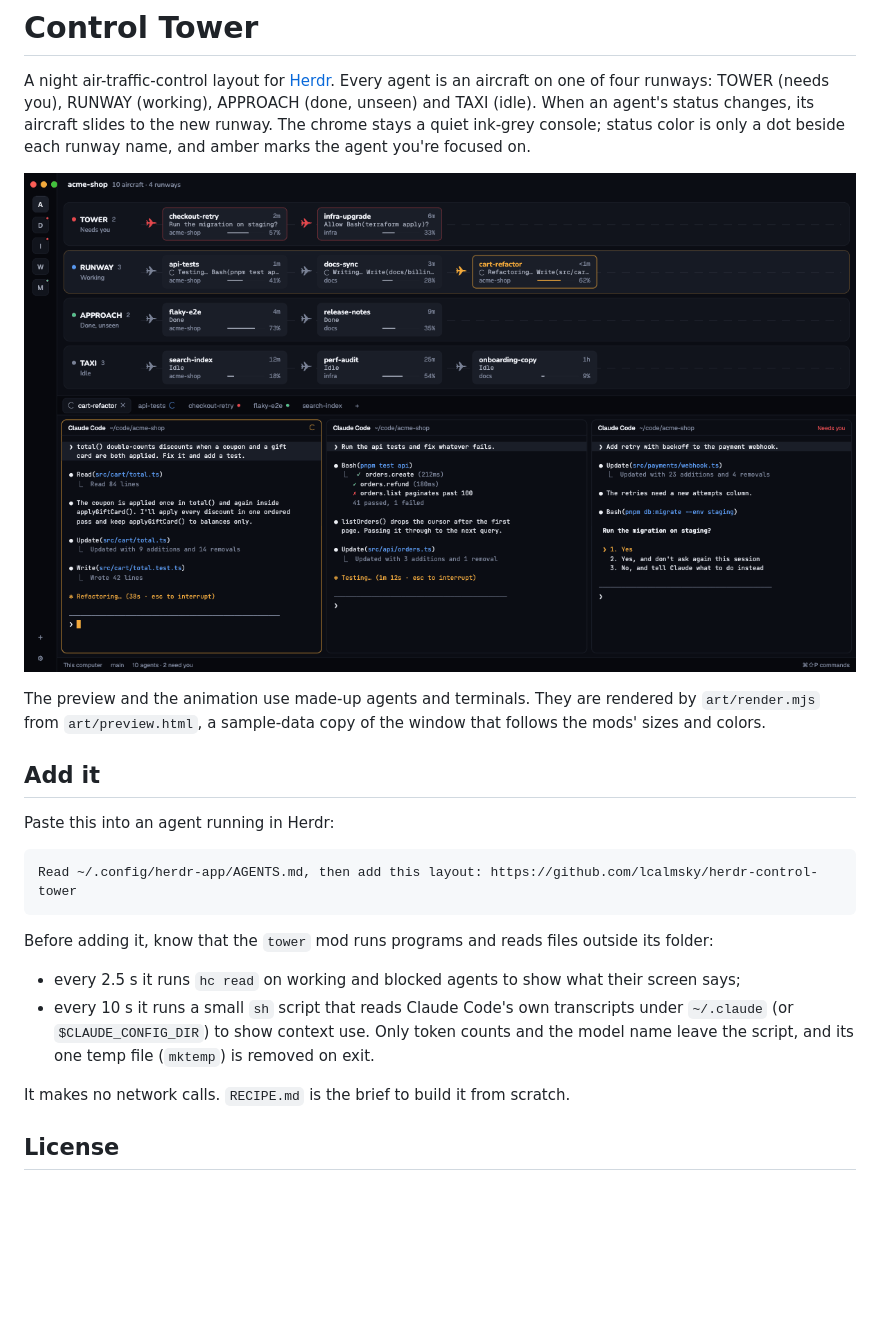
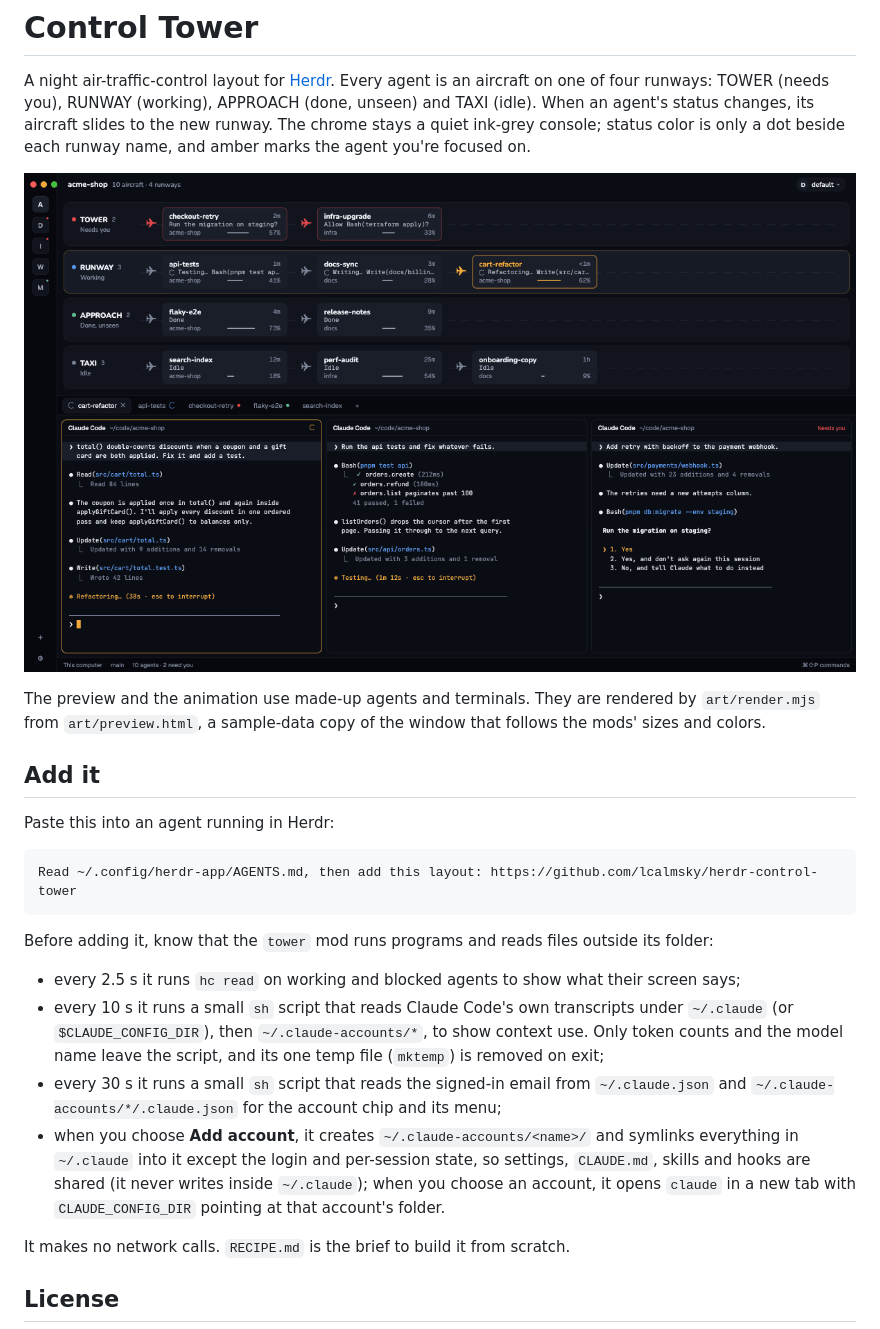
Before and after one commit to lcalmsky/herdr-control-tower, a Markdown page: README.md, the part around the change. Drawn GitHub-style; pictures changed too: demo.gif; blank space fills up the shorter version.

Commit message:
feat(tower): 헤드의 Claude 계정 칩과 계정별 새 탭 메뉴

```diff
--- a/README.md
+++ b/README.md
@@ -17,7 +17,9 @@ Read ~/.config/herdr-app/AGENTS.md, then add this layout: https://github.com/lca
 Before adding it, know that the `tower` mod runs programs and reads files outside its folder:
 
 - every 2.5 s it runs `hc read` on working and blocked agents to show what their screen says;
-- every 10 s it runs a small `sh` script that reads Claude Code's own transcripts under `~/.claude` (or `$CLAUDE_CONFIG_DIR`) to show context use. Only token counts and the model name leave the script, and its one temp file (`mktemp`) is removed on exit.
+- every 10 s it runs a small `sh` script that reads Claude Code's own transcripts under `~/.claude` (or `$CLAUDE_CONFIG_DIR`), then `~/.claude-accounts/*`, to show context use. Only token counts and the model name leave the script, and its one temp file (`mktemp`) is removed on exit;
+- every 30 s it runs a small `sh` script that reads the signed-in email from `~/.claude.json` and `~/.claude-accounts/*/.claude.json` for the account chip and its menu;
+- when you choose **Add account**, it creates `~/.claude-accounts/<name>/` and symlinks everything in `~/.claude` into it except the login and per-session state, so settings, `CLAUDE.md`, skills and hooks are shared (it never writes inside `~/.claude`); when you choose an account, it opens `claude` in a new tab with `CLAUDE_CONFIG_DIR` pointing at that account's folder.
 
 It makes no network calls. `RECIPE.md` is the brief to build it from scratch.
 
```
Also changed, not shown: RECIPE.md (+7 -4 lines), preview.png, 2 other files.
